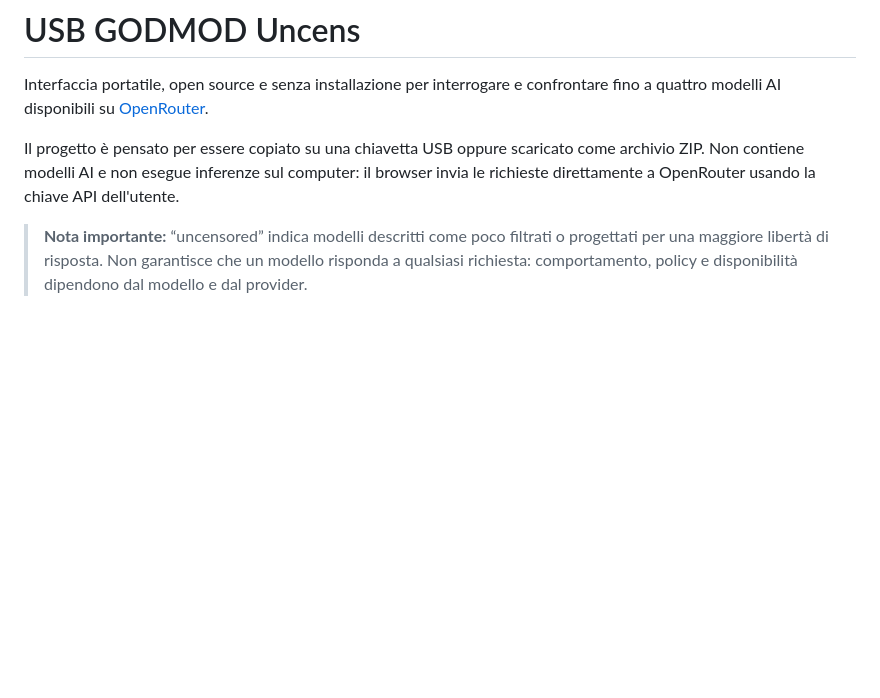
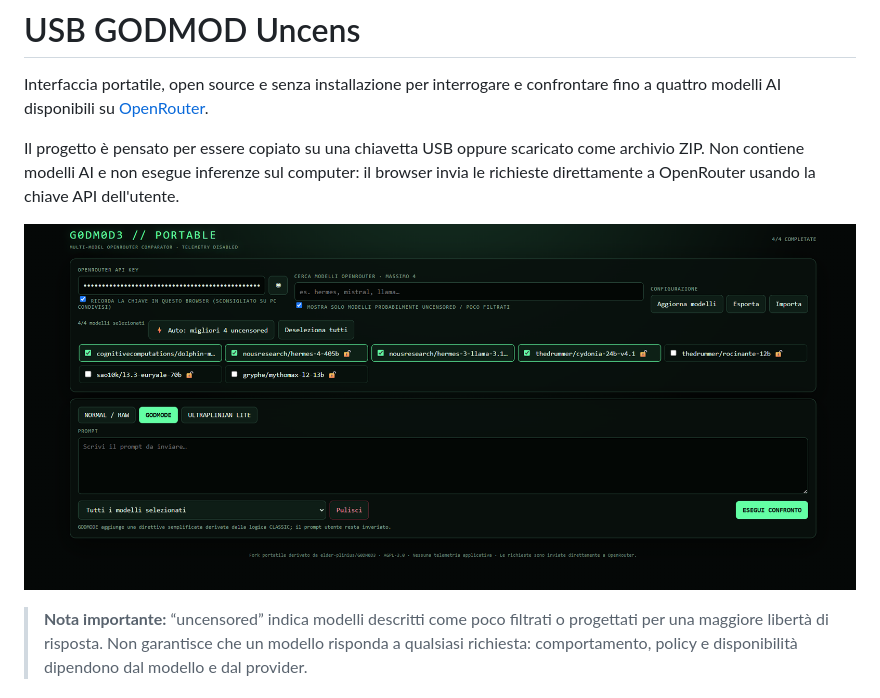
Before and after one commit to techtonic2025/USB-GODMOD-Uncens, a Markdown page: README.md, the part around the change. GitHub-like rendering; pictures changed too: assets/homepage.png (added); blank space fills up the shorter version.

Commit message:
Add homepage screenshot to README

```diff
--- a/README.md
+++ b/README.md
@@ -3,6 +3,8 @@
 Interfaccia portatile, open source e senza installazione per interrogare e confrontare fino a quattro modelli AI disponibili su [OpenRouter](https://openrouter.ai/).
 
 Il progetto è pensato per essere copiato su una chiavetta USB oppure scaricato come archivio ZIP. Non contiene modelli AI e non esegue inferenze sul computer: il browser invia le richieste direttamente a OpenRouter usando la chiave API dell'utente.
+
+![Homepage di USB GODMOD Uncens](assets/homepage.png)
 
 > **Nota importante:** “uncensored” indica modelli descritti come poco filtrati o progettati per una maggiore libertà di risposta. Non garantisce che un modello risponda a qualsiasi richiesta: comportamento, policy e disponibilità dipendono dal modello e dal provider.
 
```
